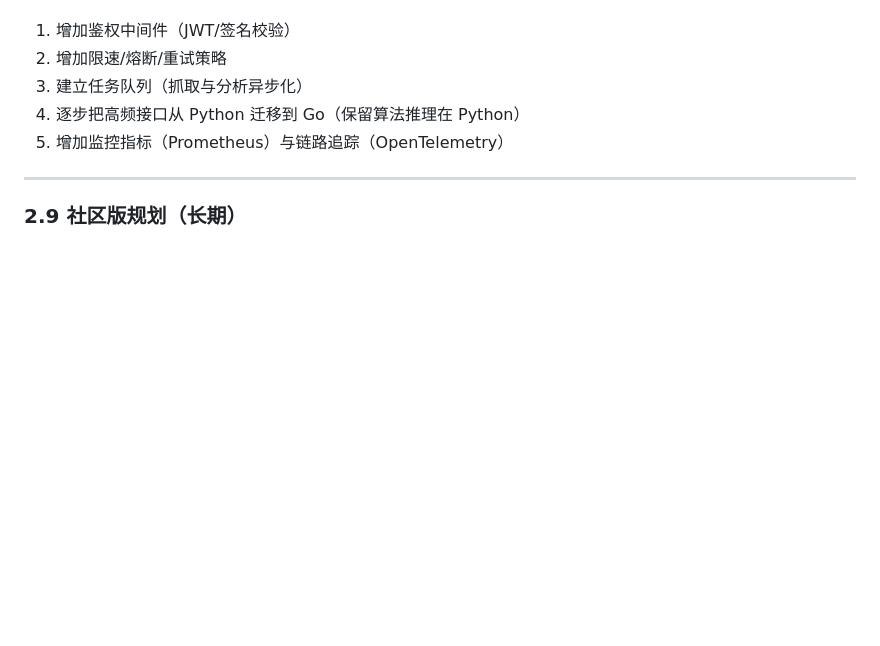
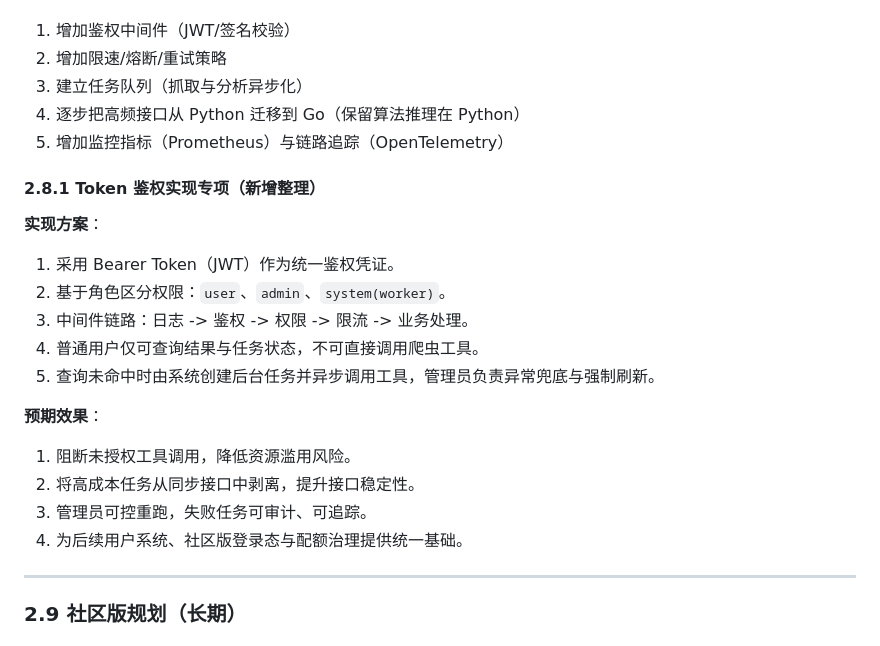
Before and after one commit to olddove-laoge/SpotTruth, a Markdown page: AIGC/项目优化更新清单.md, the part around one of its changes. Drawn GitHub-style; blank space fills up the shorter version.

Commit message:
dosc：更新文档

```diff
--- a/AIGC/项目优化更新清单.md
+++ b/AIGC/项目优化更新清单.md
@@ -257,6 +257,21 @@
 4. 逐步把高频接口从 Python 迁移到 Go（保留算法推理在 Python）
 5. 增加监控指标（Prometheus）与链路追踪（OpenTelemetry）
 
+#### 2.8.1 Token 鉴权实现专项（新增整理）
+
+**实现方案**：
+1. 采用 Bearer Token（JWT）作为统一鉴权凭证。
+2. 基于角色区分权限：`user`、`admin`、`system(worker)`。
+3. 中间件链路：日志 -> 鉴权 -> 权限 -> 限流 -> 业务处理。
+4. 普通用户仅可查询结果与任务状态，不可直接调用爬虫工具。
+5. 查询未命中时由系统创建后台任务并异步调用工具，管理员负责异常兜底与强制刷新。
+
+**预期效果**：
+1. 阻断未授权工具调用，降低资源滥用风险。
+2. 将高成本任务从同步接口中剥离，提升接口稳定性。
+3. 管理员可控重跑，失败任务可审计、可追踪。
+4. 为后续用户系统、社区版登录态与配额治理提供统一基础。
+
 ---
 
 ### 2.9 社区版规划（长期）
```
Also changed, not shown: other parts of AIGC/项目优化更新清单.md (+2 -2 lines), AIGC/SpotTruth社区版规划.md (+7 -0 lines).
